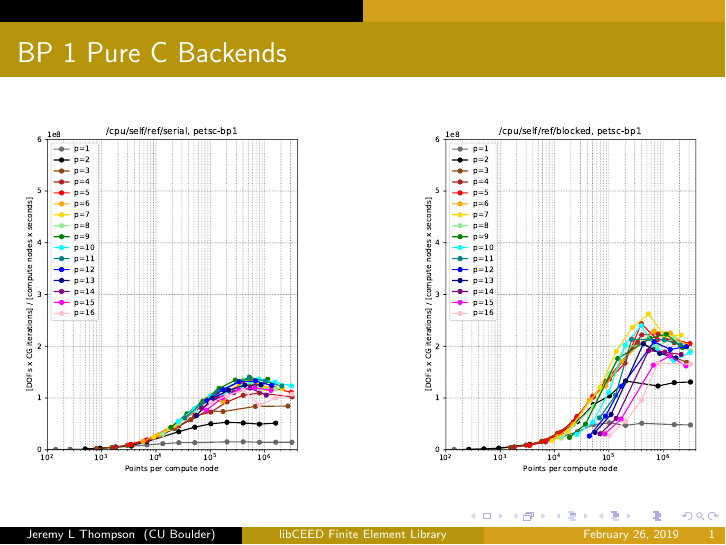
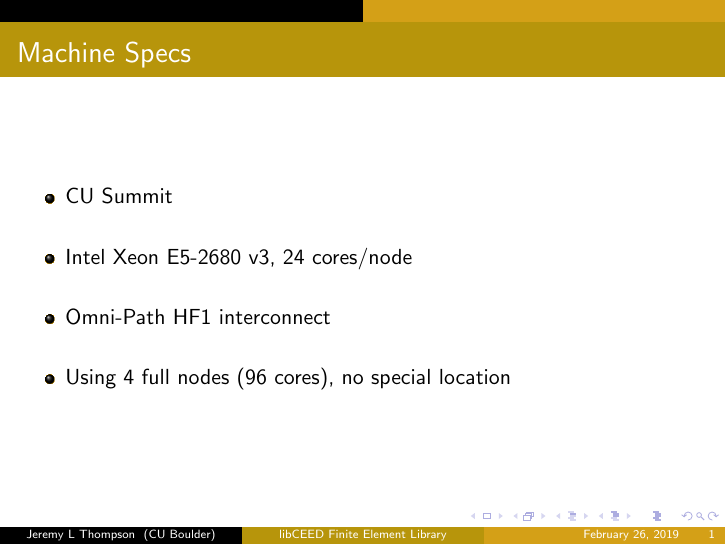
Before and after one commit to jeremylt/Presentations, LaTeX slides (tex/CPUlibCEEDBPResults.tex): page 1 of 6 before the commit and page 1 of 7 after it. The pictures show the PDF file CPUlibCEEDBPResults.pdf that the author committed with the source.

Commit message:
BP Results include machine specs

```diff
--- a/tex/CPUlibCEEDBPResults.tex
+++ b/tex/CPUlibCEEDBPResults.tex
@@ -66,6 +66,33 @@
 \date{\today} % Date, can be changed to a custom date
 
 \begin{document}
+
+%------------------------------------------------
+
+\begin{frame}
+\begin{center}
+\frametitle{Machine Specs}
+
+\begin{itemize}
+
+\item CU Summit\\
+
+~\\
+
+\item Intel Xeon E5-2680 v3, 24 cores/node\\
+
+~\\
+
+\item Omni-Path HF1 interconnect\\
+
+~\\
+
+\item Using 4 full nodes (96 cores), no special location
+
+\end{itemize}
+
+\end{center}
+\end{frame}
 
 %------------------------------------------------
 
```
Also changed, not shown: CPUlibCEEDBPResults.pdf.
